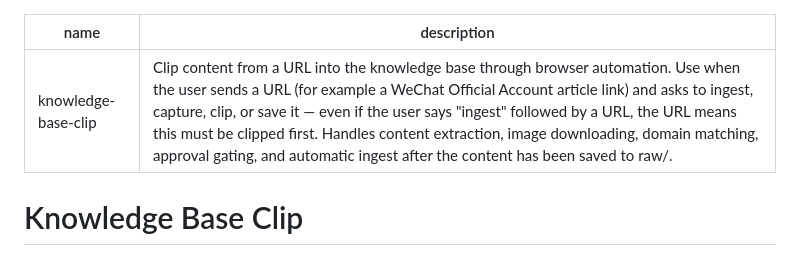
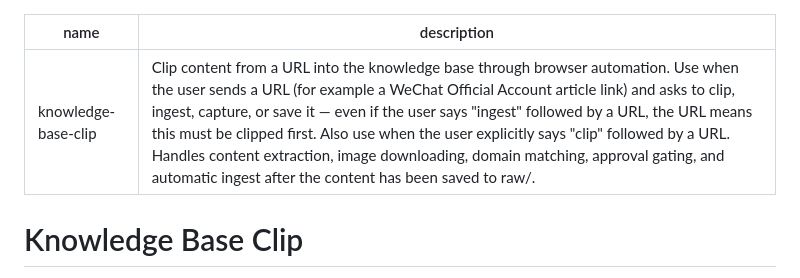
Before and after one commit to daidaibunny/agent-skills, a Markdown page: knowledge-base-clip/SKILL.md, the part around the change. Rendered like a GitHub page.

Commit message:
fix: add 'clip + URL' trigger to description

```diff
--- a/knowledge-base-clip/SKILL.md
+++ b/knowledge-base-clip/SKILL.md
@@ -1,6 +1,6 @@
 ---
 name: knowledge-base-clip
-description: Clip content from a URL into the knowledge base through browser automation. Use when the user sends a URL (for example a WeChat Official Account article link) and asks to ingest, capture, clip, or save it — even if the user says "ingest" followed by a URL, the URL means this must be clipped first. Handles content extraction, image downloading, domain matching, approval gating, and automatic ingest after the content has been saved to raw/.
+description: Clip content from a URL into the knowledge base through browser automation. Use when the user sends a URL (for example a WeChat Official Account article link) and asks to clip, ingest, capture, or save it — even if the user says "ingest" followed by a URL, the URL means this must be clipped first. Also use when the user explicitly says "clip" followed by a URL. Handles content extraction, image downloading, domain matching, approval gating, and automatic ingest after the content has been saved to raw/.
 ---
 
 # Knowledge Base Clip
```
